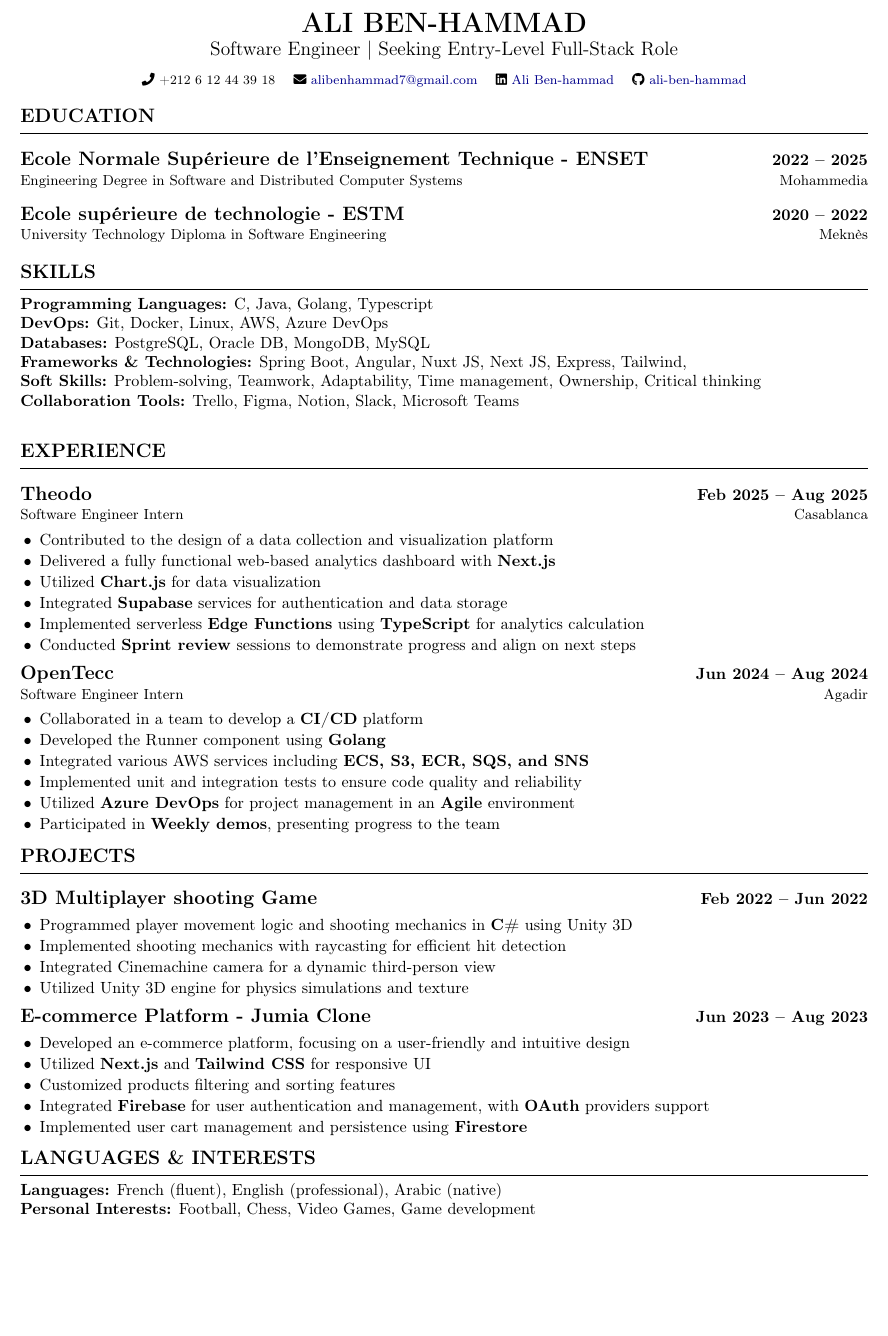
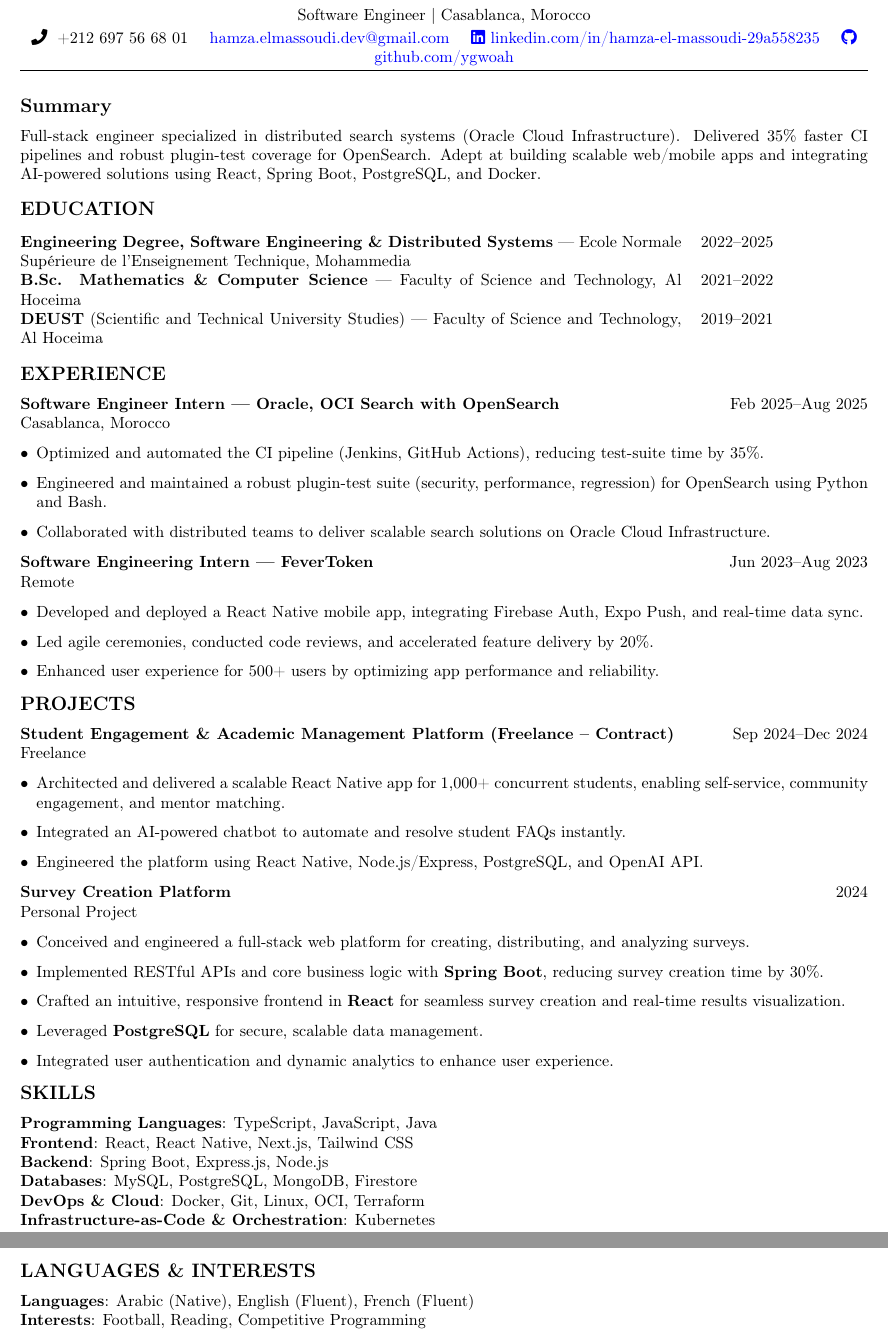
Before and after one commit to YGWoah/resume, a LaTeX CV (resume.tex): part of the page before the commit and two parts of pages 1 and 2 of 2 after it, the two joined at a grey line, cut at the place of the change, the shorter picture padded with empty space. Compiled offline with pdfLaTeX.

Commit message:
chore: remove outdated resume files and update resume.tex with new content

```diff
--- a/resume.tex
+++ b/resume.tex
@@ -1,4 +1,4 @@
-\documentclass[10pt,a4paper]{article}  % Increased font size to 11pt
+\documentclass[10pt,a4paper]{article}
 \usepackage[utf8]{inputenc}
 \usepackage[T1]{fontenc}
 \usepackage{geometry}
@@ -73,87 +48,100 @@
 \begin{center}
-    {\LARGE\textbf{\MakeUppercase{Ali Ben-hammad}}}\\
-    \vspace{2pt}
-    {\large Software Engineer | Seeking Entry-Level Full-Stack Role}\\
-    \vspace{6pt}
-    {\footnotesize \faPhone\ +212 6 12 44 39 18 \quad \faEnvelope\ \href{mailto:alibenhammad7@gmail.com}{alibenhammad7@gmail.com} \quad \faLinkedin\ \href{https://www.linkedin.com/in/ali-ben-hammad/}{Ali Ben-hammad} \quad \faGithub\ \href{https://github.com/ali-ben-hammad}{ali-ben-hammad}}
+    {\LARGE \textbf{Hamza EL MASSOUDI}}\\
+    \smallskip
+    Software Engineer \textbar\ Casablanca, Morocco\\
+    \smallskip
+    \faPhone\; +212 697 56 68 01 \quad
+    \href{mailto:hamza.elmassoudi.dev@gmail.com}{hamza.elmassoudi.dev@gmail.com} \quad
+    \href{https://www.linkedin.com/in/hamza-el-massoudi-29a558235/}{\faLinkedin\ linkedin.com/in/hamza-el-massoudi-29a558235} \quad
+    \href{https://github.com/ygwoah/}{\faGithub\ github.com/ygwoah}
 \end{center}
+\vspace{-4pt}
+\hrule
+\vspace{8pt}
 
-% Education Section
-\section{Education}
+% --------------------------------------------------
+% Summary
+% --------------------------------------------------
+\section*{Summary}
+Full-stack engineer specialized in distributed search systems (Oracle Cloud Infrastructure). Delivered 35\% faster CI pipelines and robust plugin-test coverage for OpenSearch. Adept at building scalable web/mobile apps and integrating AI-powered solutions using React, Spring Boot, PostgreSQL, and Docker.
 
-\resumeSubheading
-{Ecole Normale Supérieure de l'Enseignement Technique - ENSET}{2022 -- 2025}
-{Engineering Degree in Software and Distributed Computer Systems}{Mohammedia}
+% --------------------------------------------------
+% Education
+% --------------------------------------------------
+\section{EDUCATION}
 
-\resumeSubheading
-{Ecole supérieure de technologie - ESTM}{2020 -- 2022}
-{University Technology Diploma in Software Engineering}{Meknès}
+\begin{tabularx}{\linewidth}{@{}p{0.78\linewidth} r@{}}
+	\textbf{Engineering Degree, Software Engineering \& Distributed Systems} — Ecole Normale Supérieure de l’Enseignement Technique, Mohammedia & 2022--2025 \\
+	\textbf{B.Sc. Mathematics \& Computer Science} — Faculty of Science and Technology, Al Hoceima & 2021--2022 \\
+	\textbf{DEUST} (Scientific and Technical University Studies) — Faculty of Science and Technology, Al Hoceima & 2019--2021 \\
+\end{tabularx}
 
-% Skills Section
-\section{Skills}
-\noindent
-\textbf{Programming Languages:} C, Java, Golang, Typescript\\
-\textbf{DevOps:} Git, Docker, Linux, AWS, Azure DevOps\\
-\textbf{Databases:} PostgreSQL, Oracle DB, MongoDB, MySQL\\
-\textbf{Frameworks \& Technologies:} Spring Boot, Angular, Nuxt JS, Next JS, Express, Tailwind, \\
-\textbf{Soft Skills:} Problem-solving, Teamwork, Adaptability, Time management, Ownership, Critical thinking\\
-\textbf{Collaboration Tools:} Trello, Figma, Notion, Slack, Microsoft Teams\\
+% --------------------------------------------------
+% Experience
+% --------------------------------------------------
+\section{EXPERIENCE}
 
-
-% Experience Section
-\section{Experience}
-
-\resumeSubheading
-{Theodo}{Feb 2025 -- Aug 2025}
-{Software Engineer Intern}{Casablanca}
-\begin{itemize}
-    \resumeItem{Contributed to the design of a data collection and visualization platform}
-    \resumeItem{Delivered a fully functional web-based analytics dashboard with \textbf{Next.js}}
-    \resumeItem{Utilized \textbf{Chart.js} for data visualization}
-    \resumeItem{Integrated \textbf{Supabase} services for authentication and data storage}
-    \resumeItem{Implemented serverless \textbf{Edge Functions} using \textbf{TypeScript} for analytics calculation}
-    \resumeItem{Conducted \textbf{Sprint review} sessions to demonstrate progress and align on next steps}
-
+	\textbf{Software Engineer Intern — Oracle, OCI Search with OpenSearch}
+\hfill Feb 2025--Aug 2025\\
+Casablanca, Morocco
+\begin{itemize}[leftmargin=*]
+    \item Optimized and automated the CI pipeline (Jenkins, GitHub Actions), reducing test-suite time by 35\%.
+    \item Engineered and maintained a robust plugin-test suite (security, performance, regression) for OpenSearch using Python and Bash.
+    \item Collaborated with distributed teams to deliver scalable search solutions on Oracle Cloud Infrastructure.
 \end{itemize}
 
-\resumeSubheading
-{OpenTecc}{Jun 2024 -- Aug 2024}
-{Software Engineer Intern}{Agadir}
-\begin{itemize}
-    \resumeItem{Collaborated in a team to develop a \textbf{CI/CD} platform}
-    \resumeItem{Developed the Runner component using \textbf{Golang}}
-    \resumeItem{Integrated various AWS services including \textbf{ECS, S3, ECR, SQS, and SNS}}
-    \resumeItem{Implemented unit and integration tests to ensure code quality and reliability}
-    \resumeItem{Utilized \textbf{Azure DevOps} for project management in an \textbf{Agile} environment}
-    \resumeItem{Participated in \textbf{Weekly demos}, presenting progress to the team}
-\end{itemize}
-% Projects Section
-\section{Projects}
-
-\projectSection
-{3D Multiplayer shooting Game}{Feb 2022 -- Jun 2022}
-\begin{itemize}
-    \resumeItem{Programmed player movement logic and shooting mechanics in \textbf{C\#} using Unity 3D}
-    \resumeItem{Implemented shooting mechanics with raycasting for efficient hit detection}
-    \resumeItem{Integrated Cinemachine camera for a dynamic third-person view}
-    \resumeItem{Utilized Unity 3D engine for physics simulations and texture }
+	\textbf{Software Engineering Intern — FeverToken}
+\hfill Jun 2023--Aug 2023\\
+Remote
+\begin{itemize}[leftmargin=*]
+    \item Developed and deployed a React Native mobile app, integrating Firebase Auth, Expo Push, and real-time data sync.
+    \item Led agile ceremonies, conducted code reviews, and accelerated feature delivery by 20\%.
+    \item Enhanced user experience for 500+ users by optimizing app performance and reliability.
 \end{itemize}
 
-\projectSection
-{E-commerce Platform - Jumia Clone}{Jun 2023 -- Aug 2023}
-\begin{itemize}
-    \resumeItem{Developed an e-commerce platform, focusing on a user-friendly and intuitive design}
-    \resumeItem{Utilized \textbf{Next.js} and \textbf{Tailwind CSS} for responsive UI}
-    \resumeItem{Customized products filtering and sorting features}
-    \resumeItem{Integrated \textbf{Firebase} for user authentication and management, with \textbf{OAuth} providers support}
-    \resumeItem{Implemented user cart management and persistence using \textbf{Firestore}}
+% --------------------------------------------------
+% Projects
+% --------------------------------------------------
+\section{PROJECTS}
+
+	\textbf{Student Engagement \& Academic Management Platform (Freelance -- Contract)}
+\hfill Sep 2024--Dec 2024 \\
+Freelance
+\begin{itemize}[leftmargin=*]
+    \item Architected and delivered a scalable React Native app for 1,000+ concurrent students, enabling self-service, community engagement, and mentor matching.
+    \item Integrated an AI-powered chatbot to automate and resolve student FAQs instantly.
+    \item Engineered the platform using React Native, Node.js/Express, PostgreSQL, and OpenAI API.
 \end{itemize}
 
+	\textbf{Survey Creation Platform}
+\hfill 2024 \\
+Personal Project
+\begin{itemize}[leftmargin=*]
+    \item Conceived and engineered a full-stack web platform for creating, distributing, and analyzing surveys.
+    \item Implemented RESTful APIs and core business logic with \textbf{Spring Boot}, reducing survey creation time by 30\%.
+    \item Crafted an intuitive, responsive frontend in \textbf{React} for seamless survey creation and real-time results visualization.
+    \item Leveraged \textbf{PostgreSQL} for secure, scalable data management.
+    \item Integrated user authentication and dynamic analytics to enhance user experience.
+\end{itemize}
 
-\section{Languages \& Interests}
-\noindent
-\textbf{Languages:} French (fluent), English (professional), Arabic (native)\\
-\textbf{Personal Interests:} Football, Chess, Video Games, Game development\\
+% --------------------------------------------------
+% Skills
+% --------------------------------------------------
+\section{SKILLS}
 
+	\textbf{Programming Languages}: TypeScript, JavaScript, Java \\
+	\textbf{Frontend}: React, React Native, Next.js, Tailwind CSS \\
+	\textbf{Backend}: Spring Boot, Express.js, Node.js \\
+	\textbf{Databases}: MySQL, PostgreSQL, MongoDB, Firestore \\
+	\textbf{DevOps \& Cloud}: Docker, Git, Linux, OCI, Terraform \\
+	\textbf{Infrastructure-as-Code \& Orchestration}: Kubernetes
+
+% --------------------------------------------------
+% Languages & Interests
+% --------------------------------------------------
+\section{LANGUAGES \& INTERESTS}
+
+	\textbf{Languages}: Arabic (Native), English (Fluent), French (Fluent) \\
+	\textbf{Interests}: Football, Reading, Competitive Programming
 
 \end{document}
```
Also changed, not shown: resume Ali.pdf (deleted), resume.pdf, resume.tex (81 more changed lines), 3 other files.
